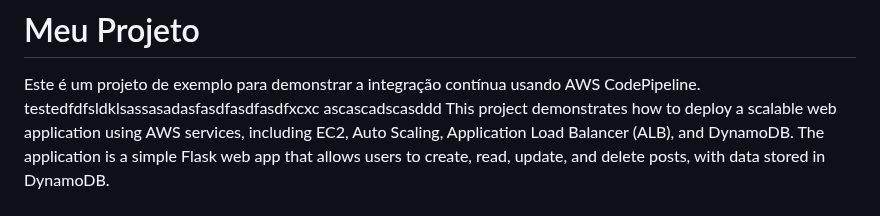
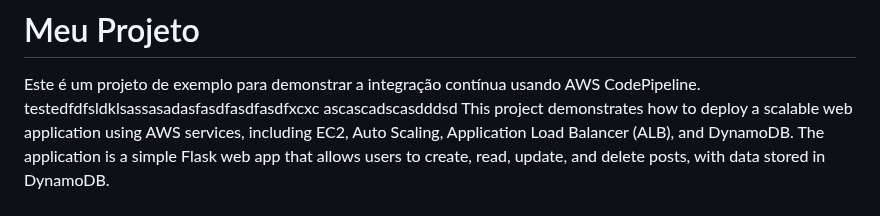
Before and after one commit to EnzoLuidge/Cloud_app, a Markdown page: README.md, the part around the change. Drawn GitHub-style.

```diff
--- a/README.md
+++ b/README.md
@@ -3,7 +3,7 @@
 
 Este é um projeto de exemplo para demonstrar a integração contínua usando AWS CodePipeline.
 testedfdfsldklsassasadasfasdfasdfasdfxcxc
-ascascadscasddd
+ascascadscasdddsd
 This project demonstrates how to deploy a scalable web application using AWS services, including EC2, Auto Scaling, Application Load Balancer (ALB), and DynamoDB. The application is a simple Flask web app that allows users to create, read, update, and delete posts, with data stored in DynamoDB.
 
 ## Table of Contents
```
